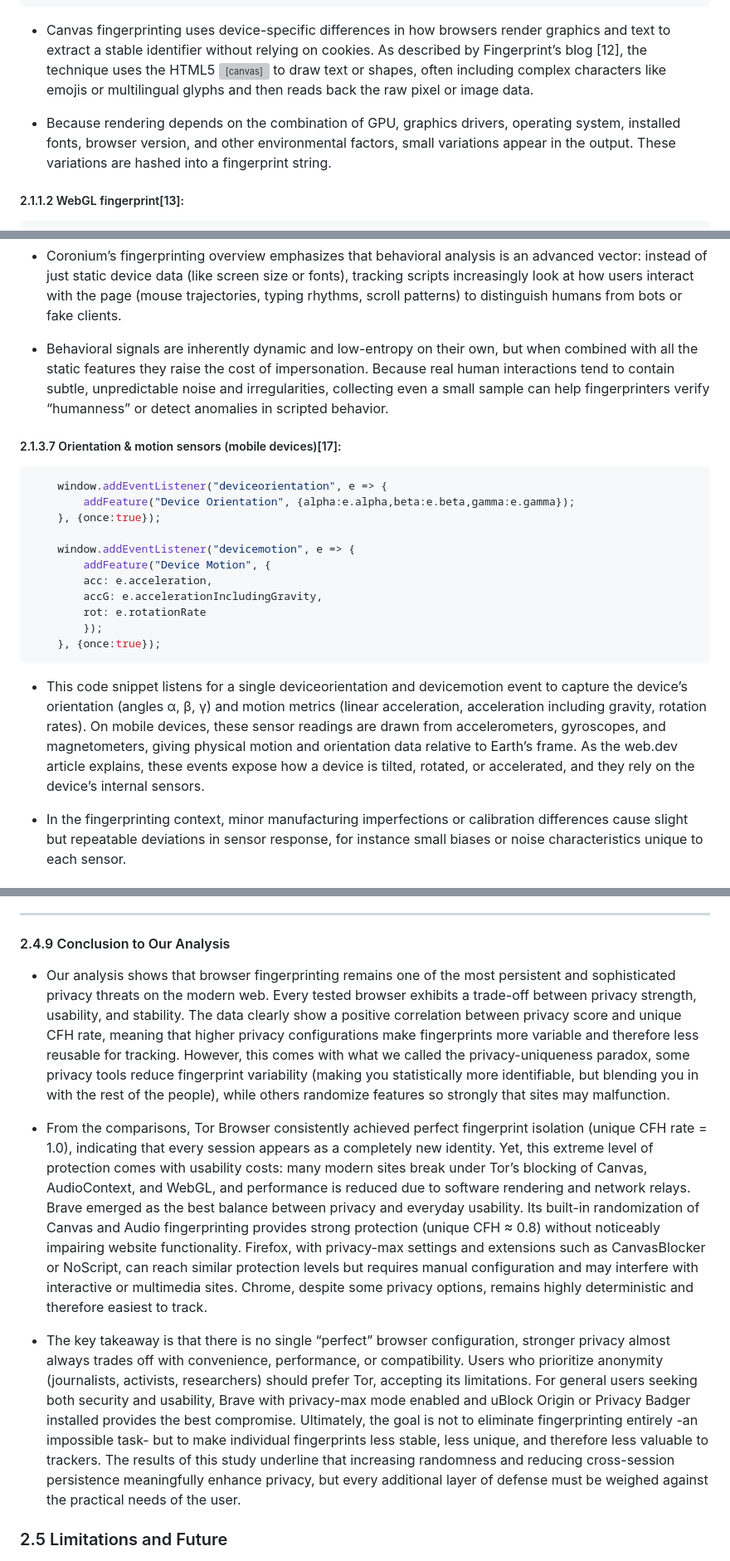
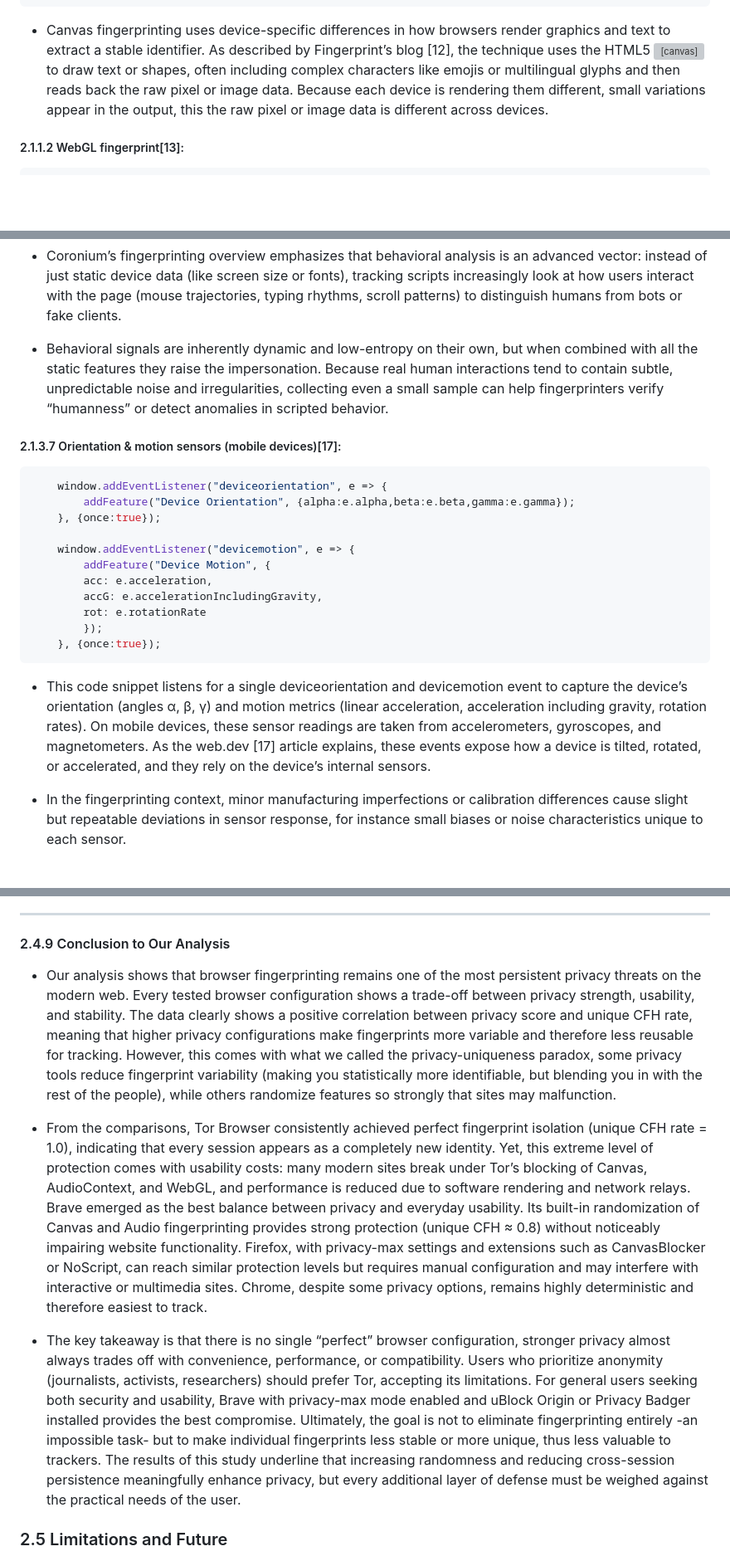
Before and after one commit to keremburakyilmaz/website-fingerprinting, a Markdown page: README.md, 3 parts joined by grey strips. Shown at 83% size. Rendered like a GitHub page; blank space fills up the shorter version; grey boxes are pictures that could not be loaded.

````diff
--- a/README.md
+++ b/README.md
@@ -128,9 +128,7 @@ await (async function canvasFP() {
     }
 })();
 ```
-- Canvas fingerprinting uses device-specific differences in how browsers render graphics and text to extract a stable identifier without relying on cookies. As described by Fingerprint’s blog [12], the technique uses the HTML5 <canvas> to draw text or shapes, often including complex characters like emojis or multilingual glyphs and then reads back the raw pixel or image data.
-
-- Because rendering depends on the combination of GPU, graphics drivers, operating system, installed fonts, browser version, and other environmental factors, small variations appear in the output. These variations are hashed into a fingerprint string.
+- Canvas fingerprinting uses device-specific differences in how browsers render graphics and text to extract a stable identifier. As described by Fingerprint’s blog [12], the technique uses the HTML5 <canvas> to draw text or shapes, often including complex characters like emojis or multilingual glyphs and then reads back the raw pixel or image data. Because each device is rendering them different, small variations appear in the output, this the raw pixel or image data is different across devices.
 
 ##### 2.1.1.2 WebGL fingerprint[13]:
 
@@ -368,7 +364,7 @@ await (async function canvasFP() {
 
 - Coronium’s fingerprinting overview emphasizes that behavioral analysis is an advanced vector: instead of just static device data (like screen size or fonts), tracking scripts increasingly look at how users interact with the page (mouse trajectories, typing rhythms, scroll patterns) to distinguish humans from bots or fake clients.
 
-- Behavioral signals are inherently dynamic and low-entropy on their own, but when combined with all the static features they raise the cost of impersonation. Because real human interactions tend to contain subtle, unpredictable noise and irregularities, collecting even a small sample can help fingerprinters verify “humanness” or detect anomalies in scripted behavior.
+- Behavioral signals are inherently dynamic and low-entropy on their own, but when combined with all the static features they raise the impersonation. Because real human interactions tend to contain subtle, unpredictable noise and irregularities, collecting even a small sample can help fingerprinters verify “humanness” or detect anomalies in scripted behavior.
 
 ##### 2.1.3.7 Orientation & motion sensors (mobile devices)[17]:
 
@@ -386,7 +382,7 @@ await (async function canvasFP() {
     }, {once:true});
 ```
 
-- This code snippet listens for a single deviceorientation and devicemotion event to capture the device’s orientation (angles α, β, γ) and motion metrics (linear acceleration, acceleration including gravity, rotation rates). On mobile devices, these sensor readings are drawn from accelerometers, gyroscopes, and magnetometers, giving physical motion and orientation data relative to Earth’s frame. As the web.dev article explains, these events expose how a device is tilted, rotated, or accelerated, and they rely on the device’s internal sensors.
+- This code snippet listens for a single deviceorientation and devicemotion event to capture the device’s orientation (angles α, β, γ) and motion metrics (linear acceleration, acceleration including gravity, rotation rates). On mobile devices, these sensor readings are taken from accelerometers, gyroscopes, and magnetometers. As the web.dev [17] article explains, these events expose how a device is tilted, rotated, or accelerated, and they rely on the device’s internal sensors.
 
 - In the fingerprinting context, minor manufacturing imperfections or calibration differences cause slight but repeatable deviations in sensor response, for instance small biases or noise characteristics unique to each sensor.
 
@@ -930,11 +924,11 @@ __Note:__
 
 #### 2.4.9 Conclusion to Our Analysis
 
-- Our analysis shows that browser fingerprinting remains one of the most persistent and sophisticated privacy threats on the modern web. Every tested browser exhibits a trade-off between privacy strength, usability, and stability. The data clearly show a positive correlation between privacy score and unique CFH rate, meaning that higher privacy configurations make fingerprints more variable and therefore less reusable for tracking. However, this comes with what we called the privacy-uniqueness paradox, some privacy tools reduce fingerprint variability (making you statistically more identifiable, but blending you in with the rest of the people), while others randomize features so strongly that sites may malfunction.
+- Our analysis shows that browser fingerprinting remains one of the most persistent privacy threats on the modern web. Every tested browser configuration shows a trade-off between privacy strength, usability, and stability. The data clearly shows a positive correlation between privacy score and unique CFH rate, meaning that higher privacy configurations make fingerprints more variable and therefore less reusable for tracking. However, this comes with what we called the privacy-uniqueness paradox, some privacy tools reduce fingerprint variability (making you statistically more identifiable, but blending you in with the rest of the people), while others randomize features so strongly that sites may malfunction.
 
 - From the comparisons, Tor Browser consistently achieved perfect fingerprint isolation (unique CFH rate = 1.0), indicating that every session appears as a completely new identity. Yet, this extreme level of protection comes with usability costs: many modern sites break under Tor’s blocking of Canvas, AudioContext, and WebGL, and performance is reduced due to software rendering and network relays. Brave emerged as the best balance between privacy and everyday usability. Its built-in randomization of Canvas and Audio fingerprinting provides strong protection (unique CFH ≈ 0.8) without noticeably impairing website functionality. Firefox, with privacy-max settings and extensions such as CanvasBlocker or NoScript, can reach similar protection levels but requires manual configuration and may interfere with interactive or multimedia sites. Chrome, despite some privacy options, remains highly deterministic and therefore easiest to track.
 
-- The key takeaway is that there is no single “perfect” browser configuration, stronger privacy almost always trades off with convenience, performance, or compatibility. Users who prioritize anonymity (journalists, activists, researchers) should prefer Tor, accepting its limitations. For general users seeking both security and usability, Brave with privacy-max mode enabled and uBlock Origin or Privacy Badger installed provides the best compromise. Ultimately, the goal is not to eliminate fingerprinting entirely -an impossible task- but to make individual fingerprints less stable, less unique, and therefore less valuable to trackers. The results of this study underline that increasing randomness and reducing cross-session persistence meaningfully enhance privacy, but every additional layer of defense must be weighed against the practical needs of the user.
+- The key takeaway is that there is no single “perfect” browser configuration, stronger privacy almost always trades off with convenience, performance, or compatibility. Users who prioritize anonymity (journalists, activists, researchers) should prefer Tor, accepting its limitations. For general users seeking both security and usability, Brave with privacy-max mode enabled and uBlock Origin or Privacy Badger installed provides the best compromise. Ultimately, the goal is not to eliminate fingerprinting entirely -an impossible task- but to make individual fingerprints less stable or more unique, thus less valuable to trackers. The results of this study underline that increasing randomness and reducing cross-session persistence meaningfully enhance privacy, but every additional layer of defense must be weighed against the practical needs of the user.
 
 ### 2.5 Limitations and Future
 
````
Also changed, not shown: other parts of README.md (+28 -32 lines).
